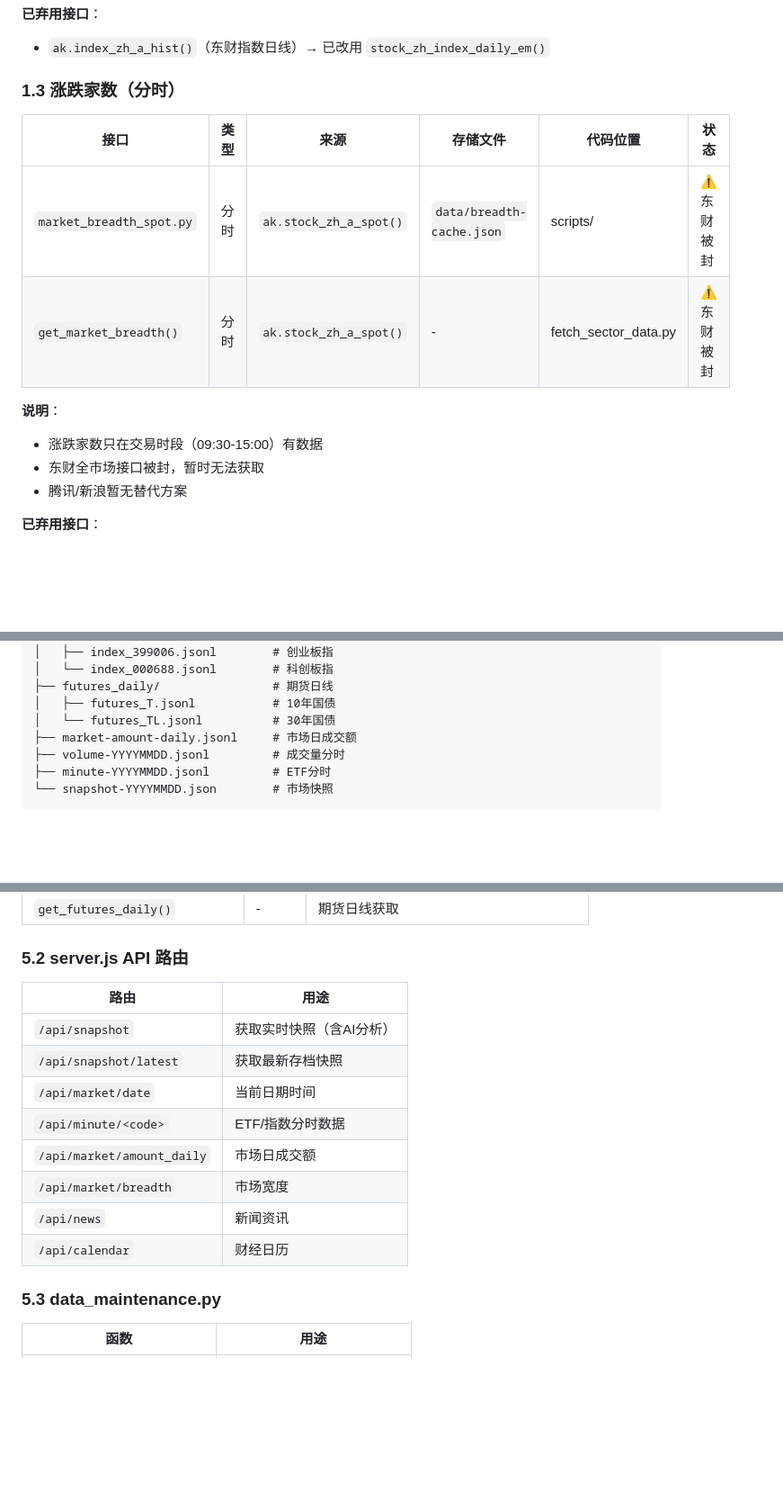
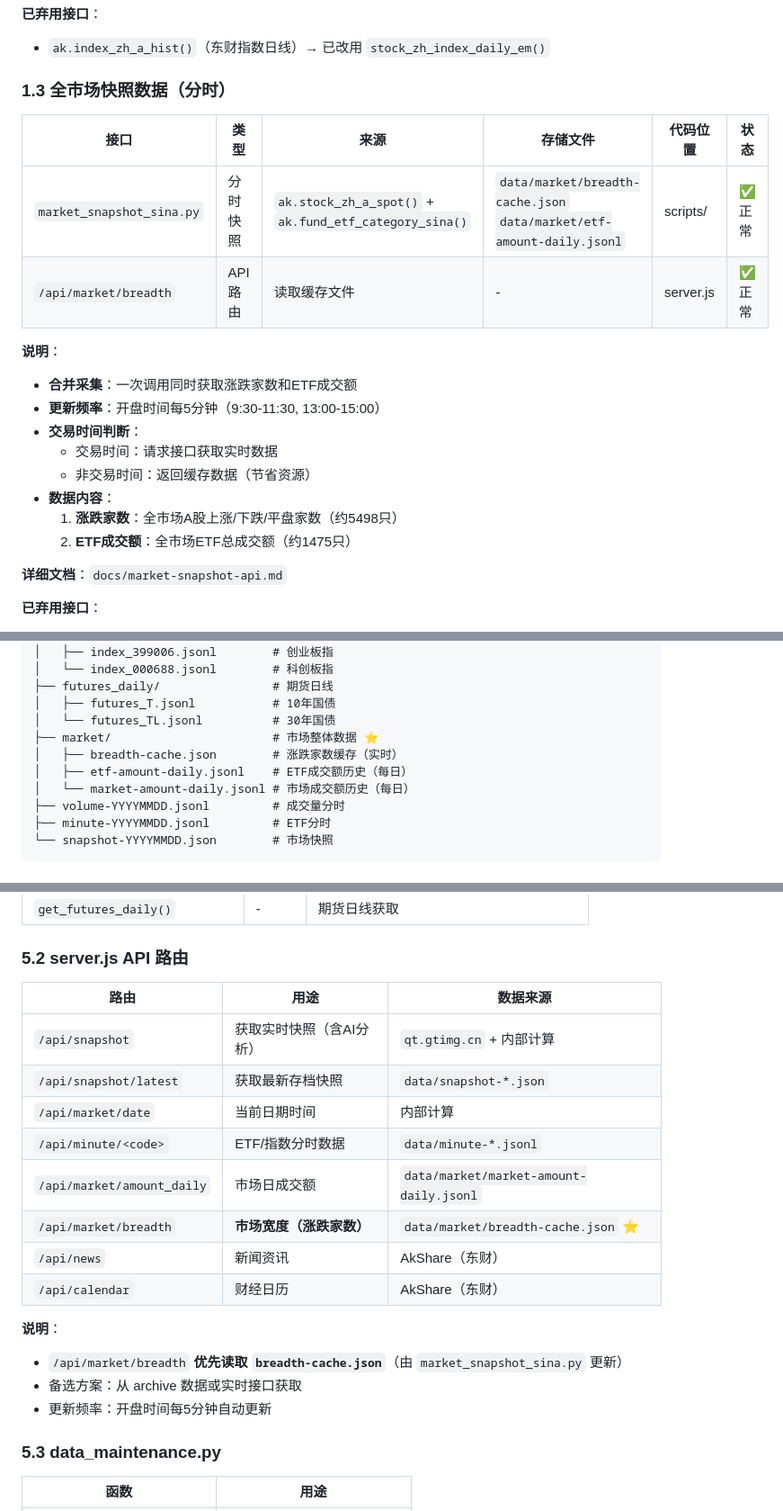
Before and after one commit to unana5577/a-stock-monitor, a Markdown page: docs/数据请求接口清单.md, 3 parts joined by grey strips. Shown at 90% size. Drawn GitHub-style; blank space fills up the shorter version.

Commit message:
docs: 更新接口清单v2.3，添加全市场快照API说明
- 更新版本号到v2.3
- 更新1.3章节：涨跌家数 → 全市场快照数据
- 添加 market_snapshot_sina.py 接口说明
- 更新存储文件结构（新增market目录）
- 更新定时任务配置（开盘时间每5分钟）
- 添加详细的数据来源和更新说明
- 标注相关章节（API路由、存储文件、定时任务等）

```diff
--- a/docs/数据请求接口清单.md
+++ b/docs/数据请求接口清单.md
@@ -57,17 +57,24 @@
 **已弃用接口**：
 - `ak.index_zh_a_hist()`（东财指数日线）→ 已改用 `stock_zh_index_daily_em()`
 
-### 1.3 涨跌家数（分时）
+### 1.3 全市场快照数据（分时）
 
 | 接口 | 类型 | 来源 | 存储文件 | 代码位置 | 状态 |
 |------|------|------|----------|----------|------|
-| `market_breadth_spot.py` | 分时 | `ak.stock_zh_a_spot()` | `data/breadth-cache.json` | scripts/ | ⚠️ 东财被封 |
-| `get_market_breadth()` | 分时 | `ak.stock_zh_a_spot()` | - | fetch_sector_data.py | ⚠️ 东财被封 |
+| `market_snapshot_sina.py` | 分时快照 | `ak.stock_zh_a_spot()` + `ak.fund_etf_category_sina()` | `data/market/breadth-cache.json`<br>`data/market/etf-amount-daily.jsonl` | scripts/ | ✅ 正常 |
+| `/api/market/breadth` | API路由 | 读取缓存文件 | - | server.js | ✅ 正常 |
 
 **说明**：
-- 涨跌家数只在交易时段（09:30-15:00）有数据
-- 东财全市场接口被封，暂时无法获取
-- 腾讯/新浪暂无替代方案
+- **合并采集**：一次调用同时获取涨跌家数和ETF成交额
+- **更新频率**：开盘时间每5分钟（9:30-11:30, 13:00-15:00）
+- **交易时间判断**：
+  - 交易时间：请求接口获取实时数据
+  - 非交易时间：返回缓存数据（节省资源）
+- **数据内容**：
+  1. **涨跌家数**：全市场A股上涨/下跌/平盘家数（约5498只）
+  2. **ETF成交额**：全市场ETF总成交额（约1475只）
+
+**详细文档**：`docs/market-snapshot-api.md`
 
 **已弃用接口**：
 - `ak.stock_sh_a_spot_em()`（沪市A股）→ 东财被封
@@ -173,7 +189,10 @@ data/
 ├── futures_daily/                # 期货日线
 │   ├── futures_T.jsonl           # 10年国债
 │   └── futures_TL.jsonl          # 30年国债
-├── market-amount-daily.jsonl     # 市场日成交额
+├── market/                       # 市场整体数据 ⭐
+│   ├── breadth-cache.json        # 涨跌家数缓存（实时）
+│   ├── etf-amount-daily.jsonl    # ETF成交额历史（每日）
+│   └── market-amount-daily.jsonl # 市场成交额历史（每日）
 ├── volume-YYYYMMDD.jsonl         # 成交量分时
 ├── minute-YYYYMMDD.jsonl         # ETF分时
 └── snapshot-YYYYMMDD.json        # 市场快照
@@ -227,16 +246,21 @@ runtime/
 
 ### 5.2 server.js API 路由
 
-| 路由 | 用途 |
-|------|------|
-| `/api/snapshot` | 获取实时快照（含AI分析） |
-| `/api/snapshot/latest` | 获取最新存档快照 |
-| `/api/market/date` | 当前日期时间 |
-| `/api/minute/<code>` | ETF/指数分时数据 |
-| `/api/market/amount_daily` | 市场日成交额 |
-| `/api/market/breadth` | 市场宽度 |
-| `/api/news` | 新闻资讯 |
-| `/api/calendar` | 财经日历 |
+| 路由 | 用途 | 数据来源 |
+|------|------|----------|
+| `/api/snapshot` | 获取实时快照（含AI分析） | `qt.gtimg.cn` + 内部计算 |
+| `/api/snapshot/latest` | 获取最新存档快照 | `data/snapshot-*.json` |
+| `/api/market/date` | 当前日期时间 | 内部计算 |
+| `/api/minute/<code>` | ETF/指数分时数据 | `data/minute-*.jsonl` |
+| `/api/market/amount_daily` | 市场日成交额 | `data/market/market-amount-daily.jsonl` |
+| `/api/market/breadth` | **市场宽度（涨跌家数）** | `data/market/breadth-cache.json` ⭐ |
+| `/api/news` | 新闻资讯 | AkShare（东财） |
+| `/api/calendar` | 财经日历 | AkShare（东财） |
+
+**说明**：
+- `/api/market/breadth` **优先读取 `breadth-cache.json`**（由 `market_snapshot_sina.py` 更新）
+- 备选方案：从 archive 数据或实时接口获取
+- 更新频率：开盘时间每5分钟自动更新
 
 ### 5.3 data_maintenance.py
 
```
Also changed, not shown: other parts of docs/数据请求接口清单.md (+18 -5 lines).
